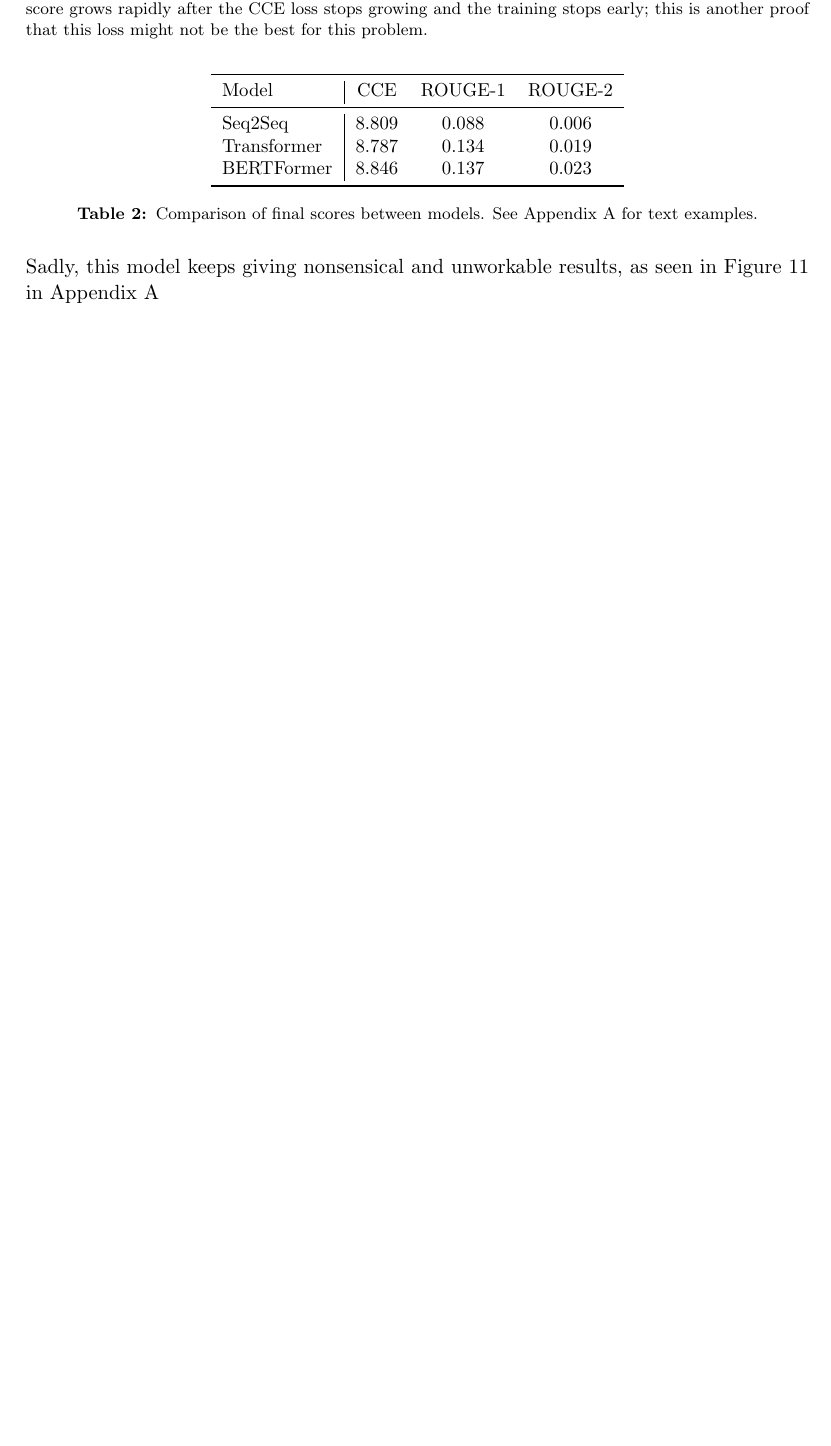
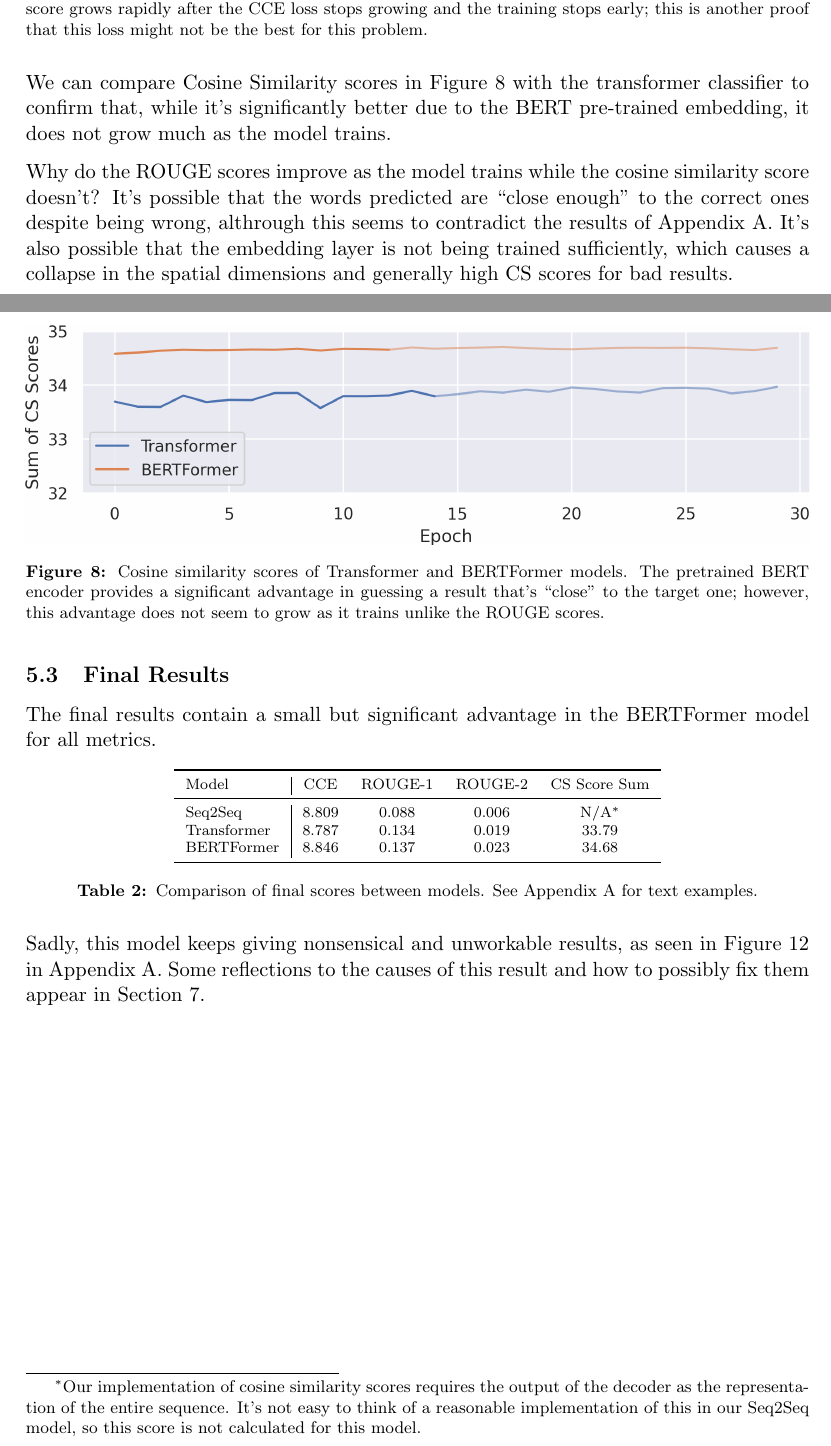
Before and after one commit to mfixman/ai-sequential, a LaTeX document (Report/sequential_report.tex, which reads Report/results.tex): part of page 13 of 19 before the commit and two parts of pages 13 and 14 of 20 after it, the two joined at a grey line, cut so that both start at the same text, the shorter picture padded with empty space. Compiled offline with pdfLaTeX.

Commit message:
Cosine similarity scores.

```diff
--- a/Report/results.tex
+++ b/Report/results.tex
@@ -42,3 +42,11 @@ Despite this, it has significantly better ROUGE scores than the previous two cla
 	\caption{ROUGE-1 and ROUGE-2 scores of the BERTFormer transformer, as it trains. The Rouge-1 score grows rapidly after the CCE loss stops growing and the training stops early; this is another proof that this loss might not be the best for this problem.}
 \end{figure}
 
+% \newpage{}
+We can compare Cosine Similarity scores in \cref{cs_scores} with the transformer classifier to confirm that, while it's significantly better due to the BERT pre-trained embedding, it does not grow much as the model trains.
+
+Why do the ROUGE scores improve as the model trains while the cosine similarity score doesn't? It's possible that the words predicted are ``close enough'' to the correct ones despite being wrong, althrough this seems to contradict the results of \appendixA{}. It's also possible that the embedding layer is not being trained sufficiently, which causes a collapse in the spatial dimensions and generally high CS scores for bad results.
+
+\begin{figure}[h]
+	\includegraphics[width=\textwidth]{cs_scores.png}
+	\caption{Cosine similarity scores of Transformer and BERTFormer models. The pretrained BERT encoder provides a significant advantage in guessing a result that's ``close'' to the target one; however, this advantage does not seem to grow as it trains unlike the ROUGE scores.}
@@ -45,17 +57,23 @@ Despite this, it has significantly better ROUGE scores than the previous two cla
+\subsection{Final Results}
+The final results contain a small but significant advantage in the BERTFormer model for all metrics.
+
 \begin{table}[h]
 	\centering
-	\small
-	\begin{tabular}{l | c c c}
+	\scriptsize
+	\begin{tabular}{l | c c c c}
 		\toprule
-			Model & CCE & ROUGE-1 & ROUGE-2 \\
+			Model & CCE & ROUGE-1 & ROUGE-2 & CS Score Sum \\
 		\midrule
-			Seq2Seq & 8.809 & 0.088 & 0.006 \\
-			Transformer & 8.787 & 0.134 & 0.019 \\
-			BERTFormer & 8.846 & 0.137 & 0.023 \\
+			Seq2Seq & 8.809 & 0.088 & 0.006 & N/A\footnotemark{} \\
+			Transformer & 8.787 & 0.134 & 0.019 & 33.79 \\
+			BERTFormer & 8.846 & 0.137 & 0.023 & 34.68 \\
 		\bottomrule
 	\end{tabular}
 	\caption{Comparison of final scores between models. See \appendixA{} for text examples.}
 	\label{comparison_table}
 \end{table}
 
-Sadly, this model keeps giving nonsensical and unworkable results, as seen in \cref{bertformer_example} in \appendixA{}
+Sadly, this model keeps giving nonsensical and unworkable results, as seen in \cref{bertformer_example} in \appendixA{}.
+Some reflections to the causes of this result and how to possibly fix them appear in \cref{reflections_section}.
+
+\footnotetext{Our implementation of cosine similarity scores requires the output of the decoder as the representation of the entire sequence. It's not easy to think of a reasonable implementation of this in our Seq2Seq model, so this score is not calculated for this model.}
```
Also changed, not shown: Report/reflections.tex (+1 -0 lines), Report/cs_scores.png (added), Report/seq2seq_loss.png, Report/results.tex (4 more changed lines).
